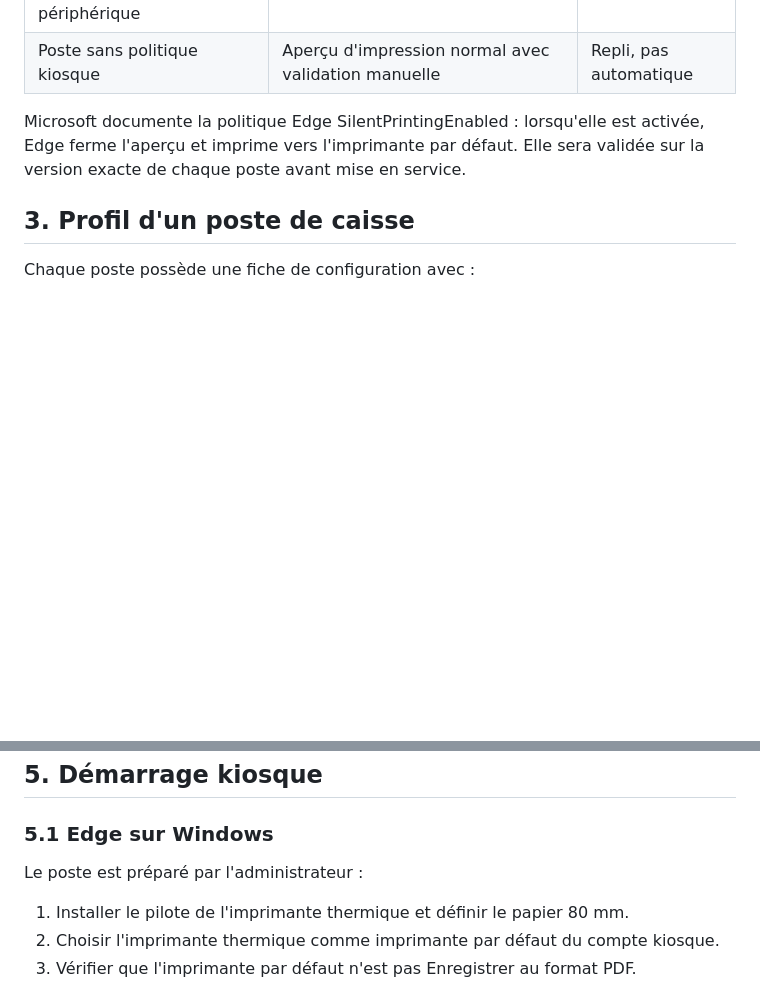
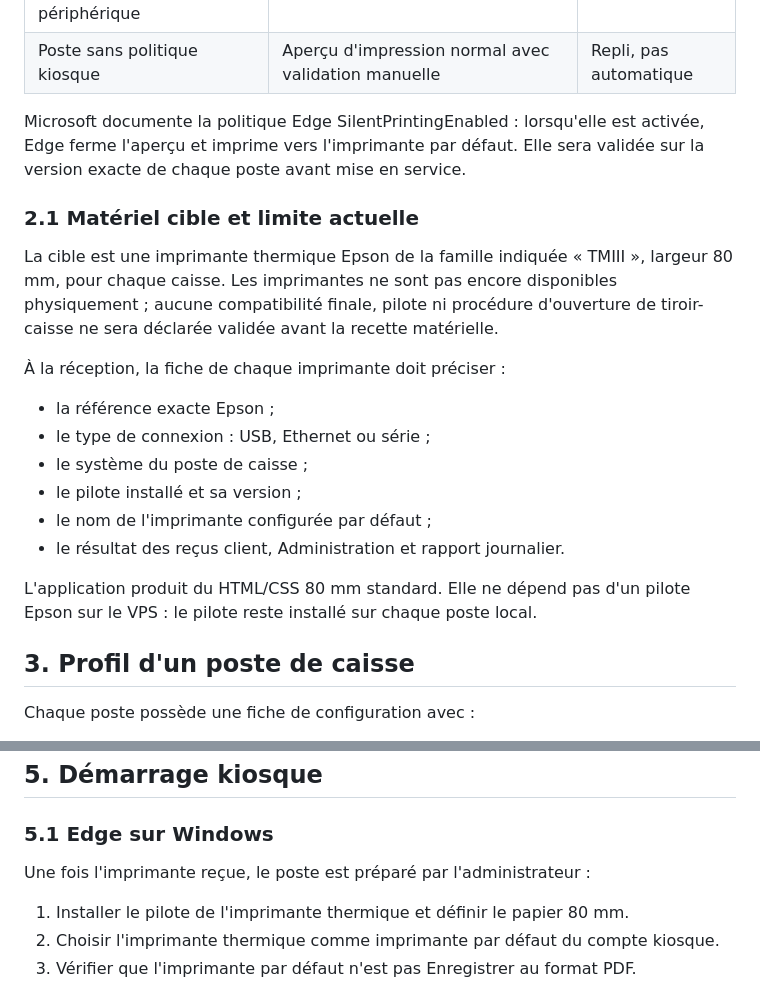
Before and after one commit to moisealexdocteur/clientele-group-erp, a Markdown page: docs/03_Impression_et_mode_kiosque.md, 2 parts joined by grey strips. Rendered like a GitHub page; blank space fills up the shorter version.

Commit message:
docs: adapte le pilote KVM1 et la confidentialité client

```diff
--- a/docs/03_Impression_et_mode_kiosque.md
+++ b/docs/03_Impression_et_mode_kiosque.md
@@ -16,6 +16,21 @@ Le produit déclenche une demande d'impression après confirmation d'une transac
 | Poste sans politique kiosque | Aperçu d'impression normal avec validation manuelle | Repli, pas automatique |
 
 Microsoft documente la politique Edge SilentPrintingEnabled : lorsqu'elle est activée, Edge ferme l'aperçu et imprime vers l'imprimante par défaut. Elle sera validée sur la version exacte de chaque poste avant mise en service.
+
+### 2.1 Matériel cible et limite actuelle
+
+La cible est une imprimante thermique Epson de la famille indiquée « TMIII », largeur 80 mm, pour chaque caisse. Les imprimantes ne sont pas encore disponibles physiquement ; aucune compatibilité finale, pilote ni procédure d'ouverture de tiroir-caisse ne sera déclarée validée avant la recette matérielle.
+
+À la réception, la fiche de chaque imprimante doit préciser :
+
+- la référence exacte Epson ;
+- le type de connexion : USB, Ethernet ou série ;
+- le système du poste de caisse ;
+- le pilote installé et sa version ;
+- le nom de l'imprimante configurée par défaut ;
+- le résultat des reçus client, Administration et rapport journalier.
+
+L'application produit du HTML/CSS 80 mm standard. Elle ne dépend pas d'un pilote Epson sur le VPS : le pilote reste installé sur chaque poste local.
 
 ## 3. Profil d'un poste de caisse
 
@@ -80,7 +95,7 @@ La copie Administration ajoute :
 
 ### 5.1 Edge sur Windows
 
-Le poste est préparé par l'administrateur :
+Une fois l'imprimante reçue, le poste est préparé par l'administrateur :
 
 1. Installer le pilote de l'imprimante thermique et définir le papier 80 mm.
 2. Choisir l'imprimante thermique comme imprimante par défaut du compte kiosque.
```
